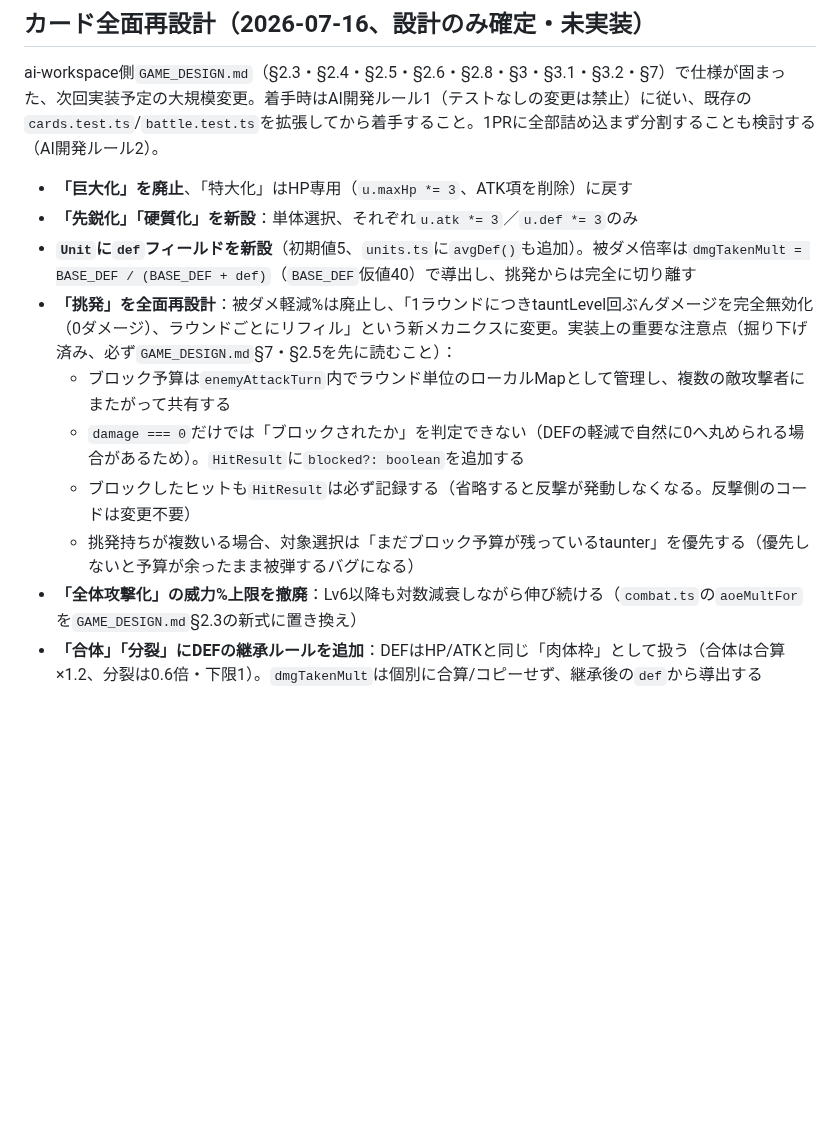
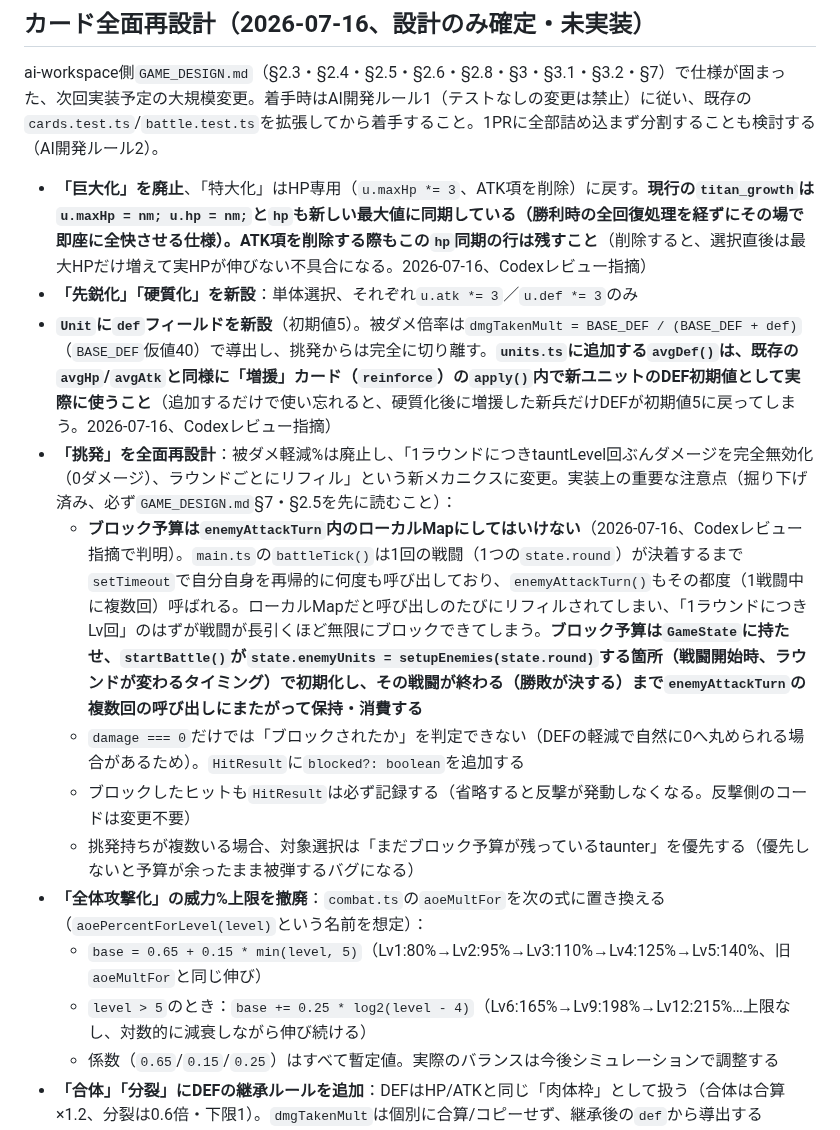
Before and after one commit to kumacha666/apps, a Markdown page: combrawl/CLAUDE.md, the part around the change. Rendered like a GitHub page; blank space fills up the shorter version.

Commit message:
combrawl: Codexレビュー4件を反映し実装メモを修正
挑発のブロック予算のスコープ誤り（battleTick再帰呼び出しでenemyAttackTurnが
1戦闘中に複数回呼ばれるため、ローカルMapだとリフィルしすぎる）を修正し
GameState管理に変更。特大化のhp同期漏れ・増援のavgDef未使用・全体攻撃化の
新式を非公開参照のみにしていた点を修正。

```diff
--- a/combrawl/CLAUDE.md
+++ b/combrawl/CLAUDE.md
@@ -36,15 +36,18 @@
 
 ai-workspace側`GAME_DESIGN.md`（§2.3・§2.4・§2.5・§2.6・§2.8・§3・§3.1・§3.2・§7）で仕様が固まった、次回実装予定の大規模変更。着手時はAI開発ルール1（テストなしの変更は禁止）に従い、既存の`cards.test.ts`/`battle.test.ts`を拡張してから着手すること。1PRに全部詰め込まず分割することも検討する（AI開発ルール2）。
 
-- **「巨大化」を廃止**、「特大化」はHP専用（`u.maxHp *= 3`、ATK項を削除）に戻す
+- **「巨大化」を廃止**、「特大化」はHP専用（`u.maxHp *= 3`、ATK項を削除）に戻す。**現行の`titan_growth`は`u.maxHp = nm; u.hp = nm;`と`hp`も新しい最大値に同期している（勝利時の全回復処理を経ずにその場で即座に全快させる仕様）。ATK項を削除する際もこの`hp`同期の行は残すこと**（削除すると、選択直後は最大HPだけ増えて実HPが伸びない不具合になる。2026-07-16、Codexレビュー指摘）
 - **「先鋭化」「硬質化」を新設**：単体選択、それぞれ`u.atk *= 3`／`u.def *= 3`のみ
-- **`Unit`に`def`フィールドを新設**（初期値5、`units.ts`に`avgDef()`も追加）。被ダメ倍率は`dmgTakenMult = BASE_DEF / (BASE_DEF + def)`（`BASE_DEF`仮値40）で導出し、挑発からは完全に切り離す
+- **`Unit`に`def`フィールドを新設**（初期値5）。被ダメ倍率は`dmgTakenMult = BASE_DEF / (BASE_DEF + def)`（`BASE_DEF`仮値40）で導出し、挑発からは完全に切り離す。**`units.ts`に追加する`avgDef()`は、既存の`avgHp`/`avgAtk`と同様に「増援」カード（`reinforce`）の`apply()`内で新ユニットのDEF初期値として実際に使うこと**（追加するだけで使い忘れると、硬質化後に増援した新兵だけDEFが初期値5に戻ってしまう。2026-07-16、Codexレビュー指摘）
 - **「挑発」を全面再設計**：被ダメ軽減%は廃止し、「1ラウンドにつきtauntLevel回ぶんダメージを完全無効化（0ダメージ）、ラウンドごとにリフィル」という新メカニクスに変更。実装上の重要な注意点（掘り下げ済み、必ず`GAME_DESIGN.md`§7・§2.5を先に読むこと）：
-  - ブロック予算は`enemyAttackTurn`内でラウンド単位のローカルMapとして管理し、複数の敵攻撃者にまたがって共有する
+  - **ブロック予算は`enemyAttackTurn`内のローカルMapにしてはいけない**（2026-07-16、Codexレビュー指摘で判明）。`main.ts`の`battleTick()`は1回の戦闘（1つの`state.round`）が決着するまで`setTimeout`で自分自身を再帰的に何度も呼び出しており、`enemyAttackTurn()`もその都度（1戦闘中に複数回）呼ばれる。ローカルMapだと呼び出しのたびにリフィルされてしまい、「1ラウンドにつきLv回」のはずが戦闘が長引くほど無限にブロックできてしまう。**ブロック予算は`GameState`に持たせ、`startBattle()`が`state.enemyUnits = setupEnemies(state.round)`する箇所（戦闘開始時、ラウンドが変わるタイミング）で初期化し、その戦闘が終わる（勝敗が決する）まで`enemyAttackTurn`の複数回の呼び出しにまたがって保持・消費する**
   - `damage === 0`だけでは「ブロックされたか」を判定できない（DEFの軽減で自然に0へ丸められる場合があるため）。`HitResult`に`blocked?: boolean`を追加する
   - ブロックしたヒットも`HitResult`は必ず記録する（省略すると反撃が発動しなくなる。反撃側のコードは変更不要）
   - 挑発持ちが複数いる場合、対象選択は「まだブロック予算が残っているtaunter」を優先する（優先しないと予算が余ったまま被弾するバグになる）
-- **「全体攻撃化」の威力%上限を撤廃**：Lv6以降も対数減衰しながら伸び続ける（`combat.ts`の`aoeMultFor`を`GAME_DESIGN.md`§2.3の新式に置き換え）
+- **「全体攻撃化」の威力%上限を撤廃**：`combat.ts`の`aoeMultFor`を次の式に置き換える（`aoePercentForLevel(level)`という名前を想定）：
+  - `base = 0.65 + 0.15 * min(level, 5)`（Lv1:80%→Lv2:95%→Lv3:110%→Lv4:125%→Lv5:140%、旧`aoeMultFor`と同じ伸び）
+  - `level > 5`のとき：`base += 0.25 * log2(level - 4)`（Lv6:165%→Lv9:198%→Lv12:215%…上限なし、対数的に減衰しながら伸び続ける）
+  - 係数（`0.65`/`0.15`/`0.25`）はすべて暫定値。実際のバランスは今後シミュレーションで調整する
 - **「合体」「分裂」にDEFの継承ルールを追加**：DEFはHP/ATKと同じ「肉体枠」として扱う（合体は合算×1.2、分裂は0.6倍・下限1）。`dmgTakenMult`は個別に合算/コピーせず、継承後の`def`から導出する
 - **見た目（HP=サイズ/ATK=形/DEF=材質、12段階）とギャラリー機能は設計のみでコード未着手**：着手する場合は`GAME_DESIGN.md`§2.6・§2.6.1を参照
 - **分裂・合体後、見た目が新しいステータスに正しく反映されるか重点確認**：過去に類似の対象ズレバグが実際に起きている（本ファイル「単体強化カードで対象未選択」の項参照）。ユニットテストに加えてPlaywrightまたは手動でのビジュアル確認が必要
```
